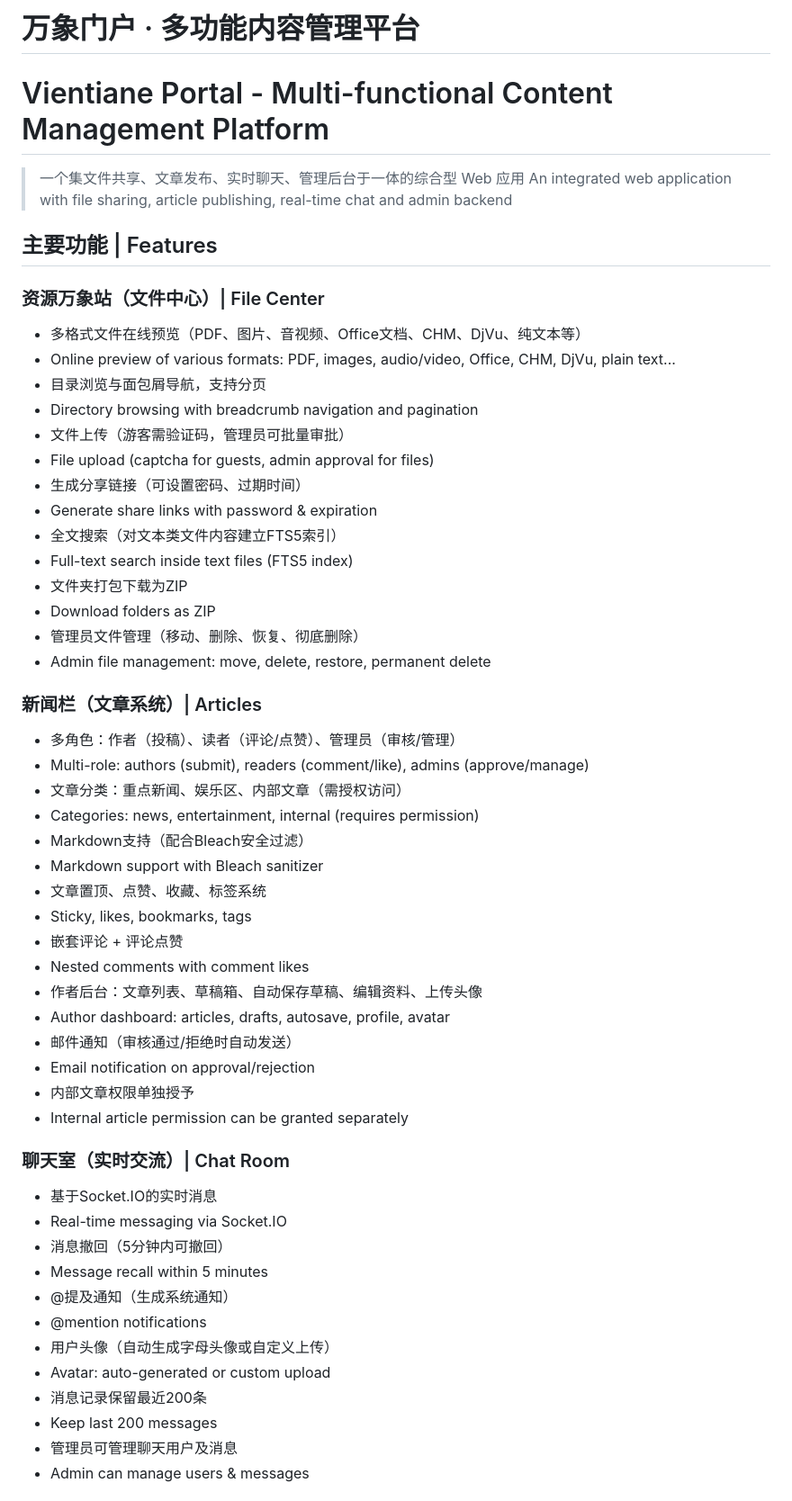
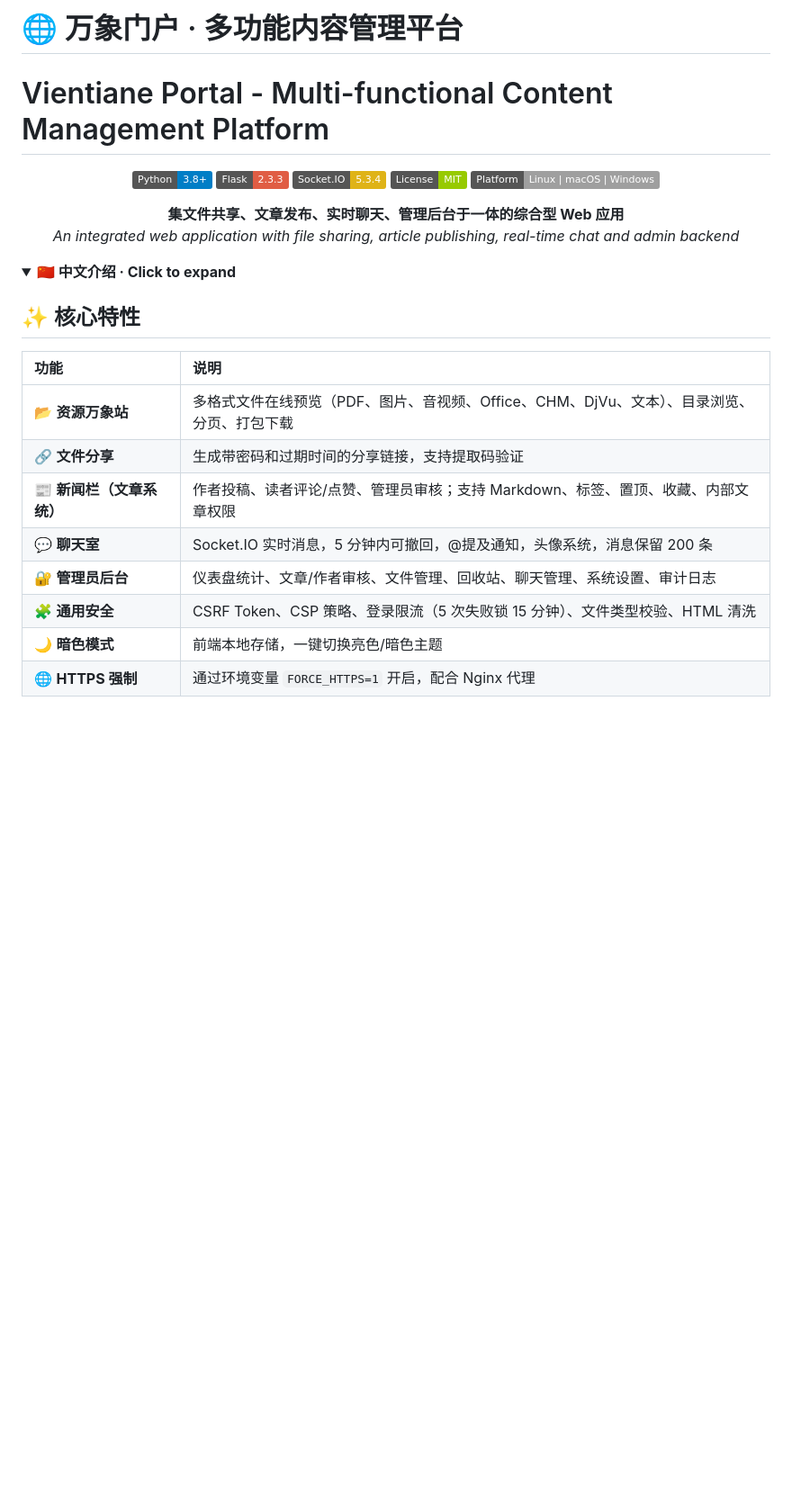
Before and after one commit to qw13899070305/myportal, a Markdown page: README.md, the part around one of its changes. Shown at 90% size. Drawn GitHub-style; folded sections open; badges without logos; blank space fills up the shorter version.

```diff
--- a/README.md
+++ b/README.md
@@ -1,56 +1,33 @@
-# 万象门户 · 多功能内容管理平台
+# 🌐 万象门户 · 多功能内容管理平台
 # Vientiane Portal - Multi-functional Content Management Platform
 
-> 一个集文件共享、文章发布、实时聊天、管理后台于一体的综合型 Web 应用
-> An integrated web application with file sharing, article publishing, real-time chat and admin backend
+<p align="center">
+  <img src="https://img.shields.io/badge/Python-3.8+-blue.svg" alt="Python">
+  <img src="https://img.shields.io/badge/Flask-2.3.3-red.svg" alt="Flask">
+  <img src="https://img.shields.io/badge/Socket.IO-5.3.4-yellow.svg" alt="Socket.IO">
+  <img src="https://img.shields.io/badge/License-MIT-green.svg" alt="License">
+  <img src="https://img.shields.io/badge/Platform-Linux%20%7C%20macOS%20%7C%20Windows-lightgrey.svg" alt="Platform">
+</p>
 
-## 主要功能 | Features
+<p align="center">
+  <strong>集文件共享、文章发布、实时聊天、管理后台于一体的综合型 Web 应用</strong>
+  <br>
+  <em>An integrated web application with file sharing, article publishing, real-time chat and admin backend</em>
+</p>
 
-### 资源万象站（文件中心）| File Center
-- 多格式文件在线预览（PDF、图片、音视频、Office文档、CHM、DjVu、纯文本等）
-- Online preview of various formats: PDF, images, audio/video, Office, CHM, DjVu, plain text...
-- 目录浏览与面包屑导航，支持分页
-- Directory browsing with breadcrumb navigation and pagination
-- 文件上传（游客需验证码，管理员可批量审批）
-- File upload (captcha for guests, admin approval for files)
-- 生成分享链接（可设置密码、过期时间）
-- Generate share links with password & expiration
-- 全文搜索（对文本类文件内容建立FTS5索引）
-- Full-text search inside text files (FTS5 index)
-- 文件夹打包下载为ZIP
-- Download folders as ZIP
-- 管理员文件管理（移动、删除、恢复、彻底删除）
-- Admin file management: move, delete, restore, permanent delete
+<details>
+<summary><strong>🇨🇳 中文介绍 · Click to expand</strong></summary>
 
-### 新闻栏（文章系统）| Articles
-- 多角色：作者（投稿）、读者（评论/点赞）、管理员（审核/管理）
-- Multi-role: authors (submit), readers (comment/like), admins (approve/manage)
-- 文章分类：重点新闻、娱乐区、内部文章（需授权访问）
-- Categories: news, entertainment, internal (requires permission)
-- Markdown支持（配合Bleach安全过滤）
-- Markdown support with Bleach sanitizer
-- 文章置顶、点赞、收藏、标签系统
-- Sticky, likes, bookmarks, tags
-- 嵌套评论 + 评论点赞
-- Nested comments with comment likes
-- 作者后台：文章列表、草稿箱、自动保存草稿、编辑资料、上传头像
-- Author dashboard: articles, drafts, autosave, profile, avatar
-- 邮件通知（审核通过/拒绝时自动发送）
-- Email notification on approval/rejection
-- 内部文章权限单独授予
-- Internal article permission can be granted separately
+## ✨ 核心特性
 
-### 聊天室（实时交流）| Chat Room
-- 基于Socket.IO的实时消息
-- Real-time messaging via Socket.IO
-- 消息撤回（5分钟内可撤回）
-- Message recall within 5 minutes
-- @提及通知（生成系统通知）
-- @mention notifications
-- 用户头像（自动生成字母头像或自定义上传）
-- Avatar: auto-generated or custom upload
-- 消息记录保留最近200条
-- Keep last 200 messages
-- 管理员可管理聊天用户及消息
-- Admin can manage users & messages
+| 功能 | 说明 |
+| :--- | :--- |
+| 📂 **资源万象站** | 多格式文件在线预览（PDF、图片、音视频、Office、CHM、DjVu、文本）、目录浏览、分页、打包下载 |
+| 🔗 **文件分享** | 生成带密码和过期时间的分享链接，支持提取码验证 |
+| 📰 **新闻栏（文章系统）** | 作者投稿、读者评论/点赞、管理员审核；支持 Markdown、标签、置顶、收藏、内部文章权限 |
+| 💬 **聊天室** | Socket.IO 实时消息，5 分钟内可撤回，@提及通知，头像系统，消息保留 200 条 |
+| 🔐 **管理员后台** | 仪表盘统计、文章/作者审核、文件管理、回收站、聊天管理、系统设置、审计日志 |
+| 🧩 **通用安全** | CSRF Token、CSP 策略、登录限流（5 次失败锁 15 分钟）、文件类型校验、HTML 清洗 |
+| 🌙 **暗色模式** | 前端本地存储，一键切换亮色/暗色主题 |
+| 🌐 **HTTPS 强制** | 通过环境变量 `FORCE_HTTPS=1` 开启，配合 Nginx 代理 |
 
```
Also changed, not shown: other parts of README.md (+203 -109 lines).
